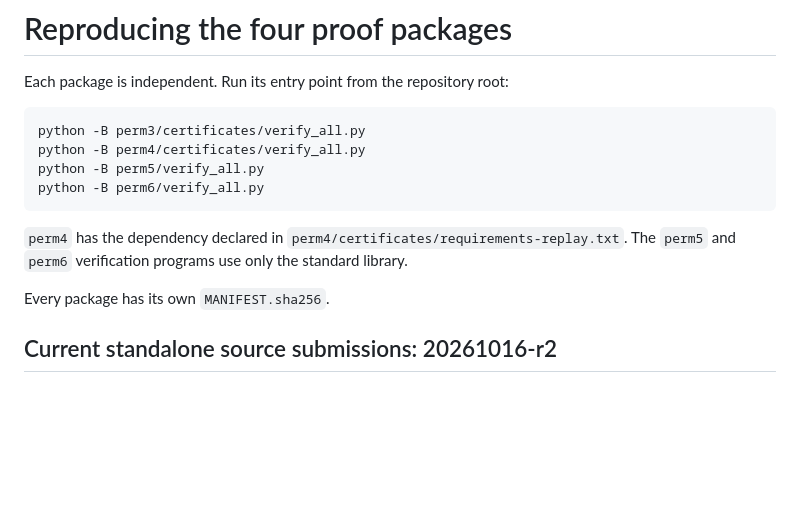
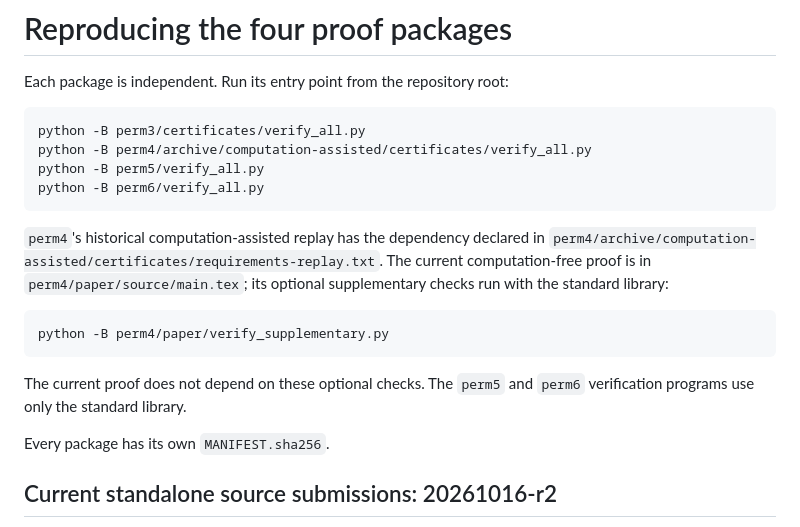
Before and after one commit to 2604714984-prog/permanent-chow-rank-small-n, a Markdown page: REPRODUCING.md, the part around the change. Rendered like a GitHub page; blank space fills up the shorter version.

Commit message:
Fix reproduction guide after archiving old perm4 package

````diff
--- a/REPRODUCING.md
+++ b/REPRODUCING.md
@@ -4,14 +4,22 @@ Each package is independent. Run its entry point from the repository root:
 
 ```text
 python -B perm3/certificates/verify_all.py
-python -B perm4/certificates/verify_all.py
+python -B perm4/archive/computation-assisted/certificates/verify_all.py
 python -B perm5/verify_all.py
 python -B perm6/verify_all.py
 ```
 
-`perm4` has the dependency declared in
-`perm4/certificates/requirements-replay.txt`. The `perm5` and `perm6`
-verification programs use only the standard library.
+`perm4`'s historical computation-assisted replay has the dependency declared in
+`perm4/archive/computation-assisted/certificates/requirements-replay.txt`.
+The current computation-free proof is in `perm4/paper/source/main.tex`; its
+optional supplementary checks run with the standard library:
+
+```sh
+python -B perm4/paper/verify_supplementary.py
+```
+
+The current proof does not depend on these optional checks. The `perm5` and
+`perm6` verification programs use only the standard library.
 
 Every package has its own `MANIFEST.sha256`.
 
````
